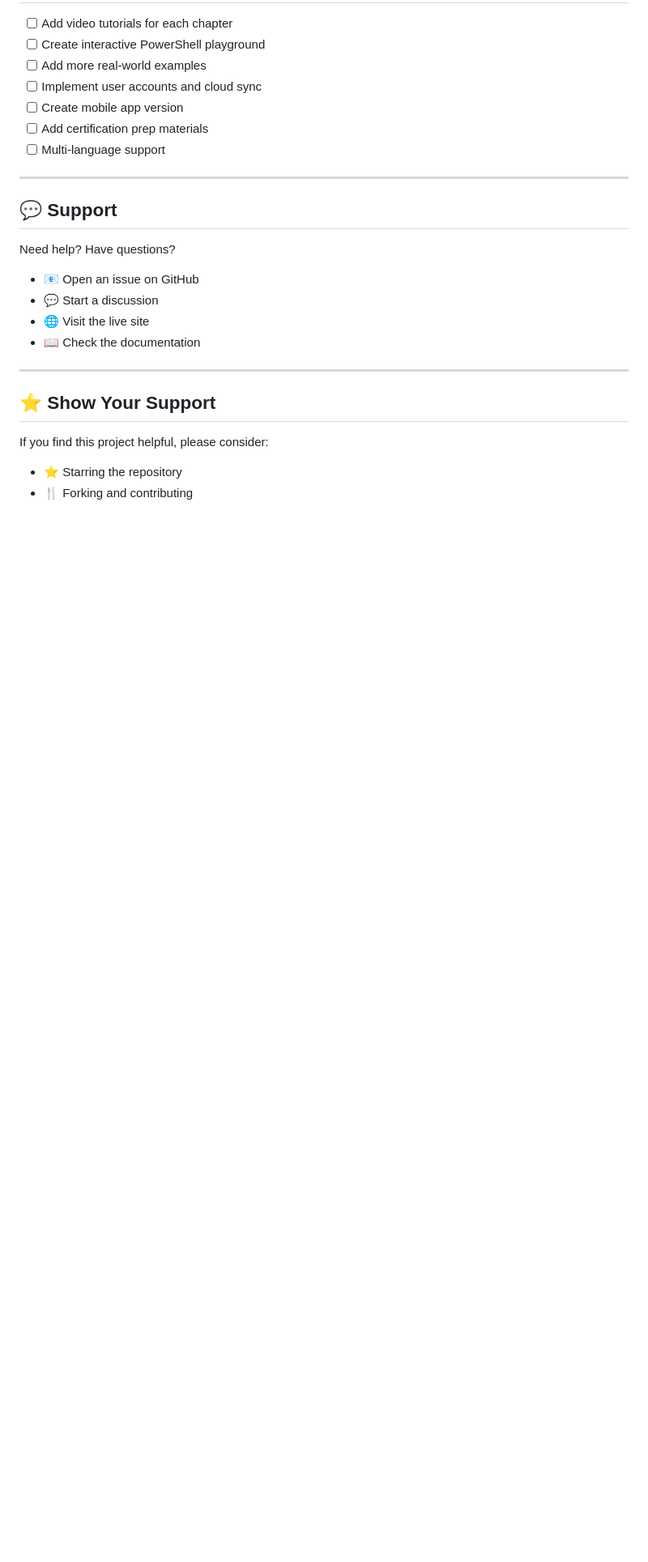
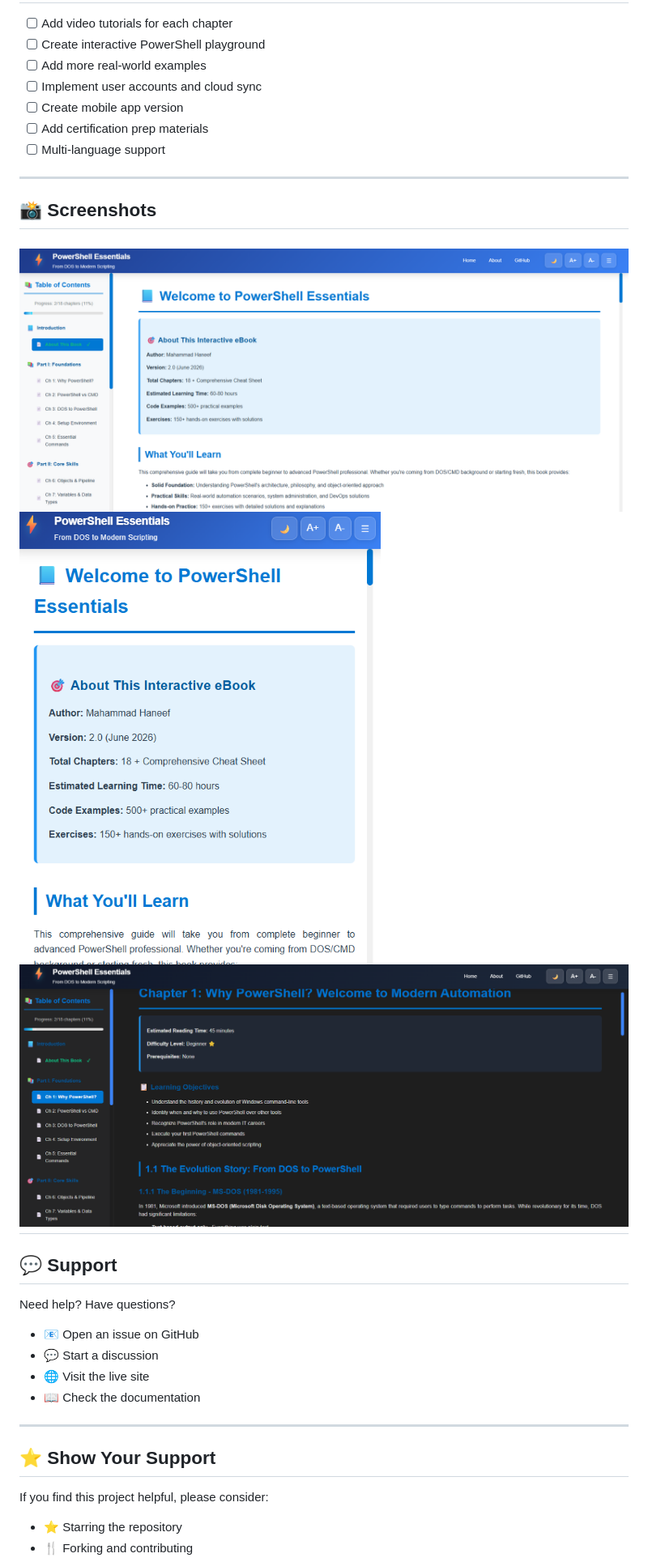
Before and after one commit to haneefputtur/PowerShell-Essentials, a Markdown page: README.md, the part around the change. Shown at 81% size. Drawn GitHub-style; blank space fills up the shorter version.

```diff
--- a/README.md
+++ b/README.md
@@ -324,6 +324,13 @@ SOFTWARE.
 
 ---
 
+## 📸 Screenshots
+
+![Desktop View](screenshot-desktop.png)
+![Mobile View](screenshot-mobile.png)
+![Mobile View](screenshot-dark-mode.png)
+---
+
 ## 💬 Support
 
 Need help? Have questions?
```
